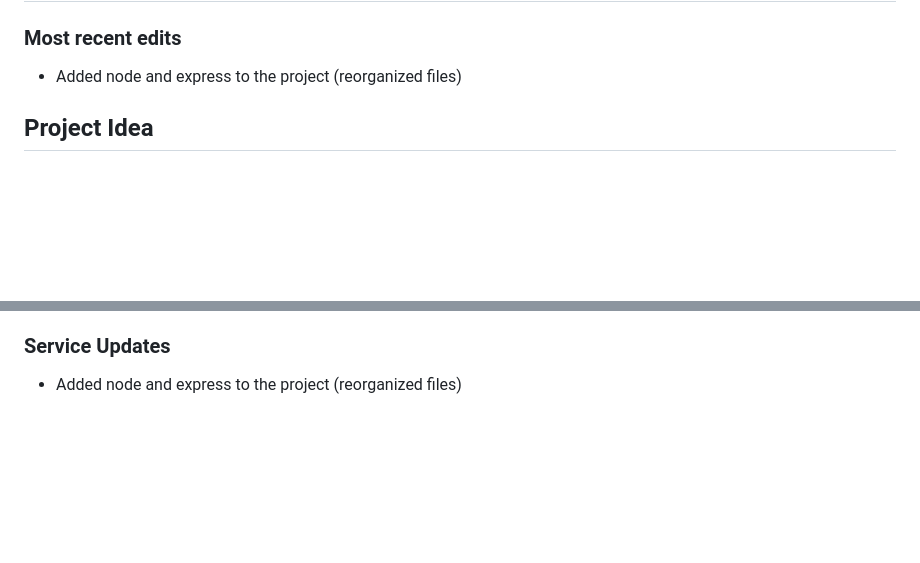
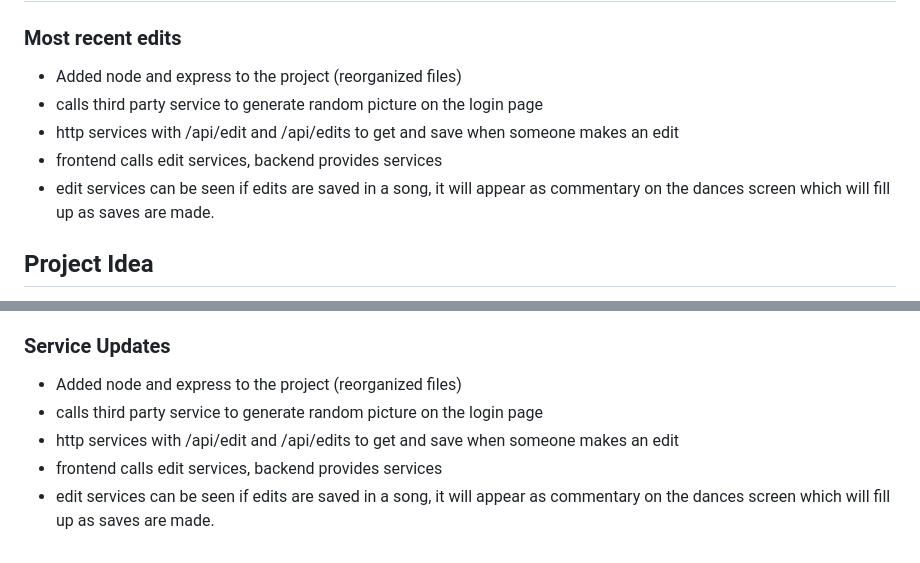
Before and after one commit to MysticKim3/260StartUp, a Markdown page: README.md, 2 parts joined by grey strips. GitHub-like rendering; blank space fills up the shorter version.

```diff
--- a/README.md
+++ b/README.md
@@ -1,6 +1,10 @@
 # 260StartUp
 ### Most recent edits
 - Added node and express to the project (reorganized files)
+- calls third party service to generate random picture on the login page
+- http services with /api/edit and /api/edits to get and save when someone makes an edit
+- frontend calls edit services, backend provides services
+- edit services can be seen if edits are saved in a song, it will appear as commentary on the dances screen which will fill up as saves are made.
 ## Project Idea
 Want to choreograph your favorite songs with others? This new website will allow you to look through songs and create your own dances to go along with others! You can also see edits from others and it will save your choreographies. It also keeps track of the number of contributions you make and will let you know when someone else makes an edit on a song!
 ## Key Features
@@ -47,3 +51,7 @@ HTML will be used to create the basic layout of the pages, CSS will style and ad
 - Updated side bar to have song names assigned from in the song list (Under contribution count)
 ### Service Updates
 - Added node and express to the project (reorganized files)
+- calls third party service to generate random picture on the login page
+- http services with /api/edit and /api/edits to get and save when someone makes an edit
+- frontend calls edit services, backend provides services
+- edit services can be seen if edits are saved in a song, it will appear as commentary on the dances screen which will fill up as saves are made.
```
